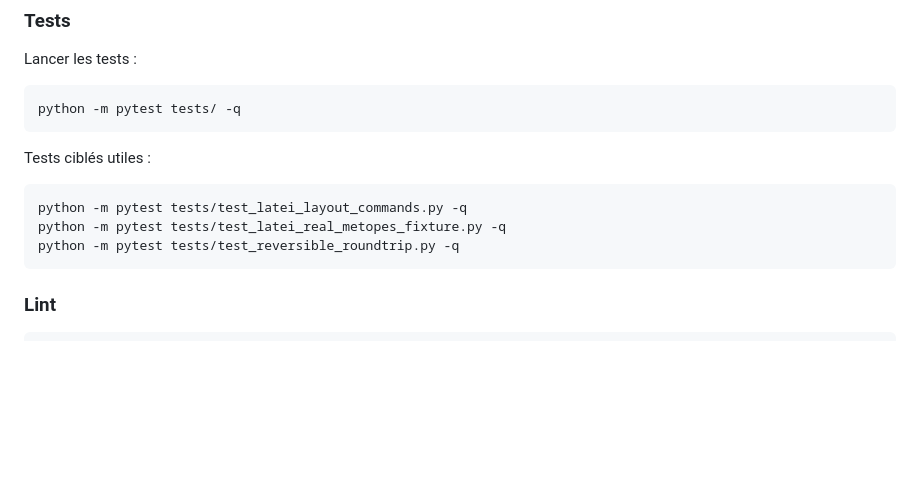
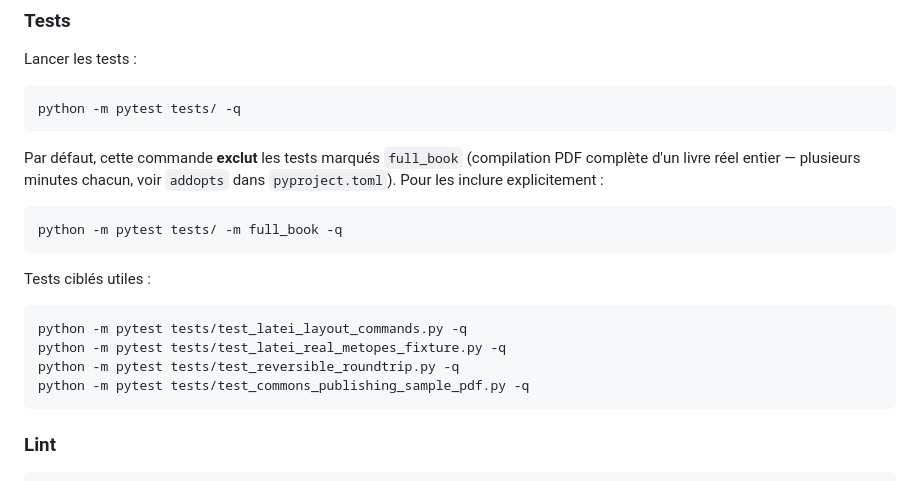
Before and after one commit to Gheeraert/impression, a Markdown page: README.md, the part around the change. Rendered like a GitHub page; blank space fills up the shorter version.

Commit message:
Documente le marqueur full_book dans le guide de tests
python -m pytest tests/ -q exclut désormais par défaut les tests qui
compilent un livre réel entier (addopts dans pyproject.toml) ; le
README ne le mentionnait pas. Ajoute la commande explicite pour les
inclure et un pointeur vers le nouveau test canonique
test_commons_publishing_sample_pdf.py.

Co-Authored-By: Claude Sonnet 5 <noreply@anthropic.com>

````diff
--- a/README.md
+++ b/README.md
@@ -657,12 +657,20 @@ Lancer les tests :
 python -m pytest tests/ -q
 ```
 
+Par défaut, cette commande **exclut** les tests marqués `full_book` (compilation PDF complète d'un livre réel
+entier — plusieurs minutes chacun, voir `addopts` dans `pyproject.toml`). Pour les inclure explicitement :
+
+```bash
+python -m pytest tests/ -m full_book -q
+```
+
 Tests ciblés utiles :
 
 ```bash
 python -m pytest tests/test_latei_layout_commands.py -q
 python -m pytest tests/test_latei_real_metopes_fixture.py -q
 python -m pytest tests/test_reversible_roundtrip.py -q
+python -m pytest tests/test_commons_publishing_sample_pdf.py -q
 ```
 
 ### Lint
````
